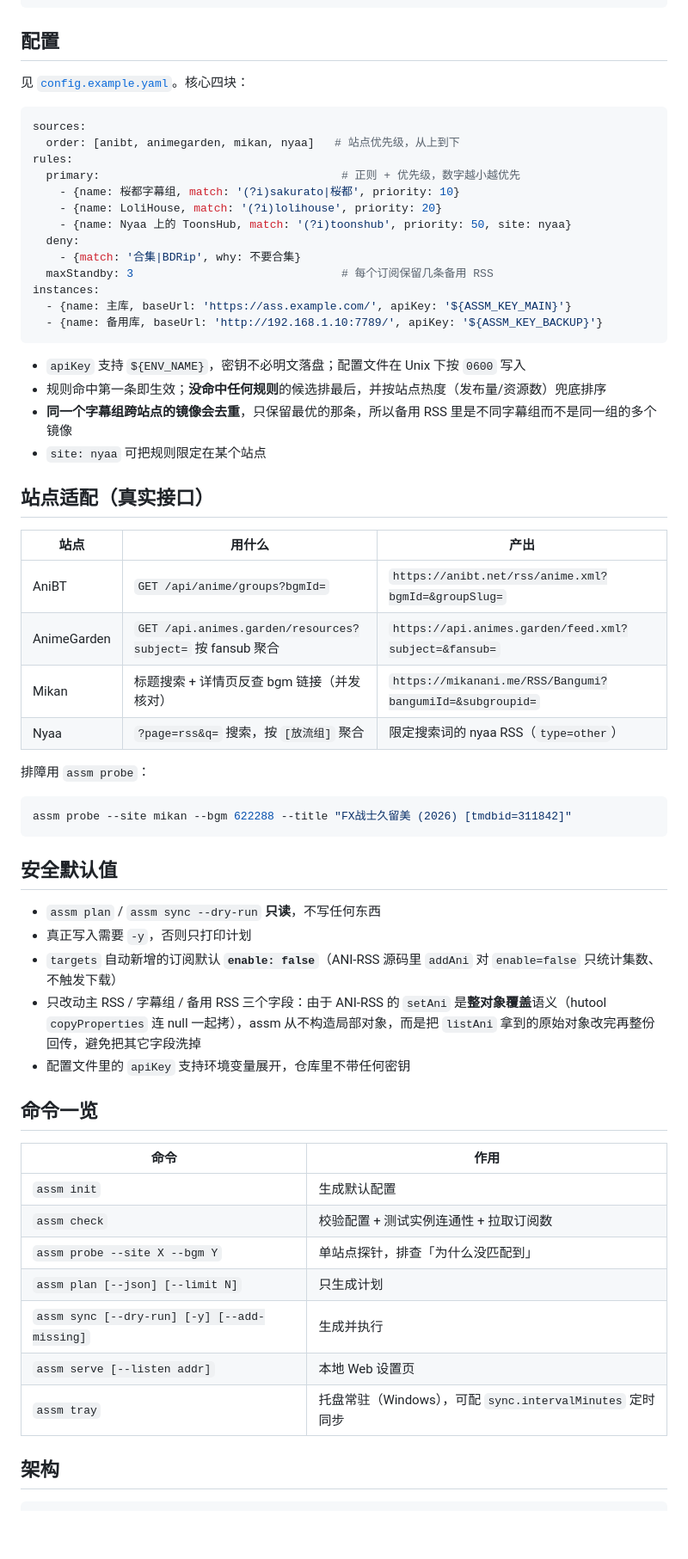
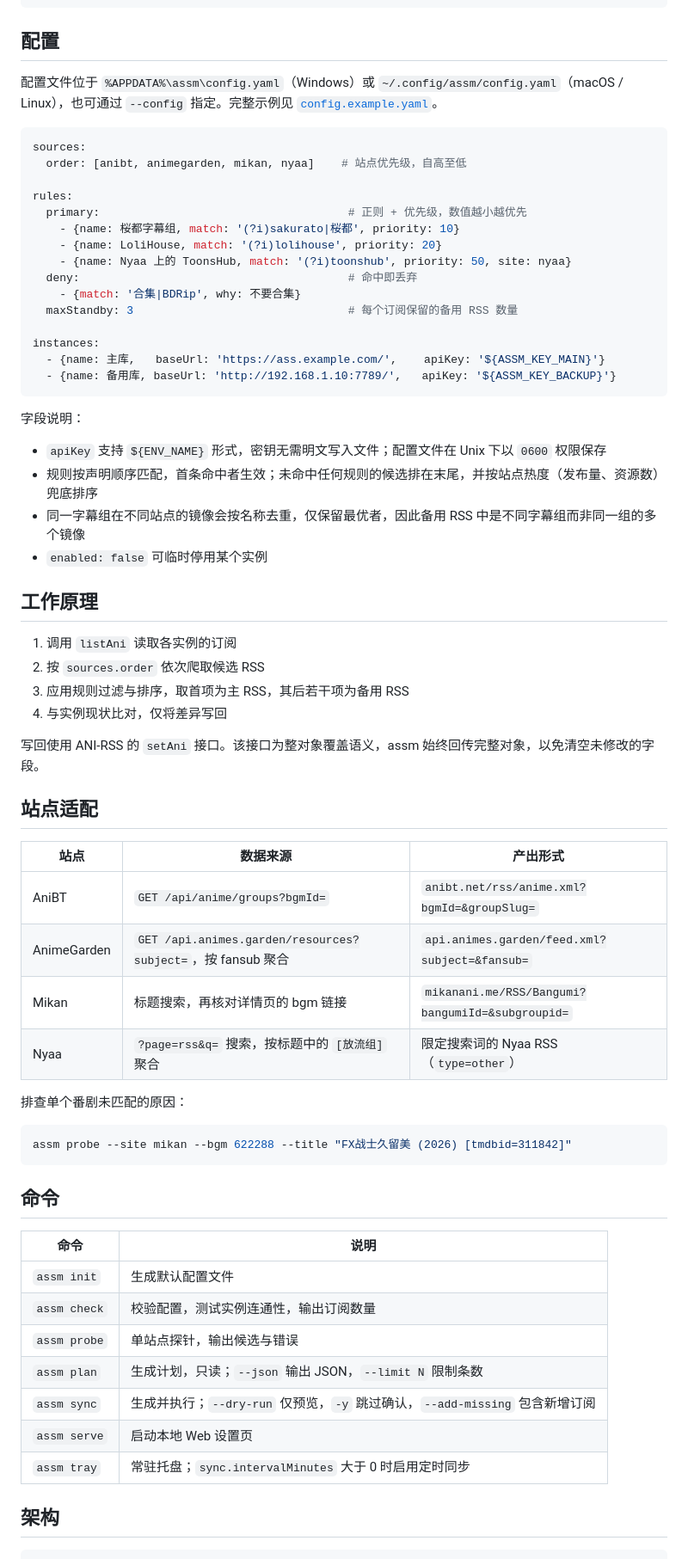
Before and after one commit to zzzwannasleep/anisync, a Markdown page: README.md, the part around one of its changes. Shown at 86% size. GitHub-like rendering; blank space fills up the shorter version.

Commit message:
docs: 重写 README
改为面向使用者的分节结构：简介、特性、安装、快速开始、配置、工作原理、站点适配、命令、架构、开发、已知限制、许可证。去掉口语化表达，补齐 macOS 构建与打包说明。

````diff
--- a/README.md
+++ b/README.md
@@ -75,63 +70,68 @@ assm tray                     # 常驻托盘（同时提供设置页）
 
 ## 配置
 
-见 [`config.example.yaml`](config.example.yaml)。核心四块：
+配置文件位于 `%APPDATA%\assm\config.yaml`（Windows）或 `~/.config/assm/config.yaml`（macOS / Linux），也可通过 `--config` 指定。完整示例见 [`config.example.yaml`](config.example.yaml)。
 
 ```yaml
 sources:
-  order: [anibt, animegarden, mikan, nyaa]   # 站点优先级，从上到下
+  order: [anibt, animegarden, mikan, nyaa]    # 站点优先级，自高至低
+
 rules:
-  primary:                                    # 正则 + 优先级，数字越小越优先
+  primary:                                     # 正则 + 优先级，数值越小越优先
     - {name: 桜都字幕组, match: '(?i)sakurato|桜都', priority: 10}
     - {name: LoliHouse, match: '(?i)lolihouse', priority: 20}
     - {name: Nyaa 上的 ToonsHub, match: '(?i)toonshub', priority: 50, site: nyaa}
-  deny:
+  deny:                                        # 命中即丢弃
     - {match: '合集|BDRip', why: 不要合集}
-  maxStandby: 3                               # 每个订阅保留几条备用 RSS
+  maxStandby: 3                                # 每个订阅保留的备用 RSS 数量
+
 instances:
-  - {name: 主库, baseUrl: 'https://ass.example.com/', apiKey: '${ASSM_KEY_MAIN}'}
-  - {name: 备用库, baseUrl: 'http://192.168.1.10:7789/', apiKey: '${ASSM_KEY_BACKUP}'}
+  - {name: 主库,   baseUrl: 'https://ass.example.com/',    apiKey: '${ASSM_KEY_MAIN}'}
+  - {name: 备用库, baseUrl: 'http://192.168.1.10:7789/',   apiKey: '${ASSM_KEY_BACKUP}'}
 ```
 
-- `apiKey` 支持 `${ENV_NAME}`，密钥不必明文落盘；配置文件在 Unix 下按 `0600` 写入
-- 规则命中第一条即生效；**没命中任何规则**的候选排最后，并按站点热度（发布量/资源数）兜底排序
-- **同一个字幕组跨站点的镜像会去重**，只保留最优的那条，所以备用 RSS 里是不同字幕组而不是同一组的多个镜像
-- `site: nyaa` 可把规则限定在某个站点
+字段说明：
 
-## 站点适配（真实接口）
+- `apiKey` 支持 `${ENV_NAME}` 形式，密钥无需明文写入文件；配置文件在 Unix 下以 `0600` 权限保存
+- 规则按声明顺序匹配，首条命中者生效；未命中任何规则的候选排在末尾，并按站点热度（发布量、资源数）兜底排序
+- 同一字幕组在不同站点的镜像会按名称去重，仅保留最优者，因此备用 RSS 中是不同字幕组而非同一组的多个镜像
+- `enabled: false` 可临时停用某个实例
 
-| 站点 | 用什么 | 产出 |
+## 工作原理
+
+1. 调用 `listAni` 读取各实例的订阅
+2. 按 `sources.order` 依次爬取候选 RSS
+3. 应用规则过滤与排序，取首项为主 RSS，其后若干项为备用 RSS
+4. 与实例现状比对，仅将差异写回
+
+写回使用 ANI-RSS 的 `setAni` 接口。该接口为整对象覆盖语义，assm 始终回传完整对象，以免清空未修改的字段。
+
+## 站点适配
+
+| 站点 | 数据来源 | 产出形式 |
 | --- | --- | --- |
-| AniBT | `GET /api/anime/groups?bgmId=` | `https://anibt.net/rss/anime.xml?bgmId=&groupSlug=` |
-| AnimeGarden | `GET /api.animes.garden/resources?subject=` 按 fansub 聚合 | `https://api.animes.garden/feed.xml?subject=&fansub=` |
-| Mikan | 标题搜索 + 详情页反查 bgm 链接（并发核对） | `https://mikanani.me/RSS/Bangumi?bangumiId=&subgroupid=` |
-| Nyaa | `?page=rss&q=` 搜索，按 `[放流组]` 聚合 | 限定搜索词的 nyaa RSS（`type=other`） |
+| AniBT | `GET /api/anime/groups?bgmId=` | `anibt.net/rss/anime.xml?bgmId=&groupSlug=` |
+| AnimeGarden | `GET /api.animes.garden/resources?subject=`，按 fansub 聚合 | `api.animes.garden/feed.xml?subject=&fansub=` |
+| Mikan | 标题搜索，再核对详情页的 bgm 链接 | `mikanani.me/RSS/Bangumi?bangumiId=&subgroupid=` |
+| Nyaa | `?page=rss&q=` 搜索，按标题中的 `[放流组]` 聚合 | 限定搜索词的 Nyaa RSS（`type=other`） |
 
-排障用 `assm probe`：
+排查单个番剧未匹配的原因：
 
 ```bash
 assm probe --site mikan --bgm 622288 --title "FX战士久留美 (2026) [tmdbid=311842]"
 ```
 
-## 安全默认值
+## 命令
 
-- `assm plan` / `assm sync --dry-run` **只读**，不写任何东西
-- 真正写入需要 `-y`，否则只打印计划
-- `targets` 自动新增的订阅默认 **`enable: false`**（ANI-RSS 源码里 `addAni` 对 `enable=false` 只统计集数、不触发下载）
-- 只改动主 RSS / 字幕组 / 备用 RSS 三个字段：由于 ANI-RSS 的 `setAni` 是**整对象覆盖**语义（hutool `copyProperties` 连 null 一起拷），assm 从不构造局部对象，而是把 `listAni` 拿到的原始对象改完再整份回传，避免把其它字段洗掉
-- 配置文件里的 `apiKey` 支持环境变量展开，仓库里不带任何密钥
-
-## 命令一览
-
-| 命令 | 作用 |
+| 命令 | 说明 |
 | --- | --- |
-| `assm init` | 生成默认配置 |
-| `assm check` | 校验配置 + 测试实例连通性 + 拉取订阅数 |
-| `assm probe --site X --bgm Y` | 单站点探针，排查「为什么没匹配到」 |
-| `assm plan [--json] [--limit N]` | 只生成计划 |
-| `assm sync [--dry-run] [-y] [--add-missing]` | 生成并执行 |
-| `assm serve [--listen addr]` | 本地 Web 设置页 |
-| `assm tray` | 托盘常驻（Windows），可配 `sync.intervalMinutes` 定时同步 |
+| `assm init` | 生成默认配置文件 |
+| `assm check` | 校验配置，测试实例连通性，输出订阅数量 |
+| `assm probe` | 单站点探针，输出候选与错误 |
+| `assm plan` | 生成计划，只读；`--json` 输出 JSON，`--limit N` 限制条数 |
+| `assm sync` | 生成并执行；`--dry-run` 仅预览，`-y` 跳过确认，`--add-missing` 包含新增订阅 |
+| `assm serve` | 启动本地 Web 设置页 |
+| `assm tray` | 常驻托盘；`sync.intervalMinutes` 大于 0 时启用定时同步 |
 
 ## 架构
 
````
Also changed, not shown: other parts of README.md (+63 -78 lines).
